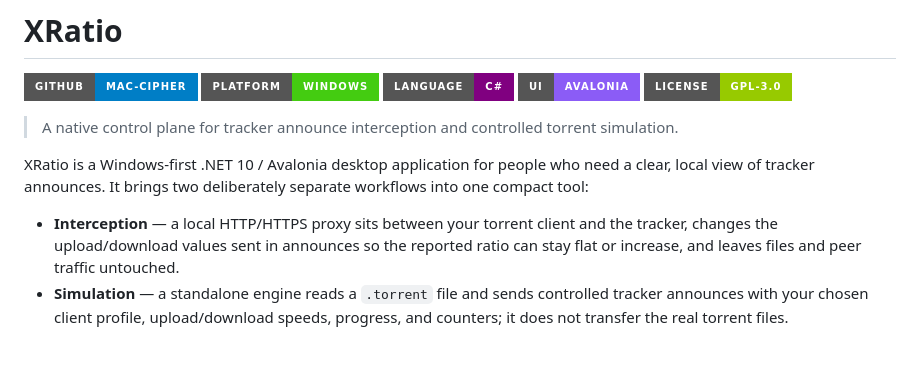
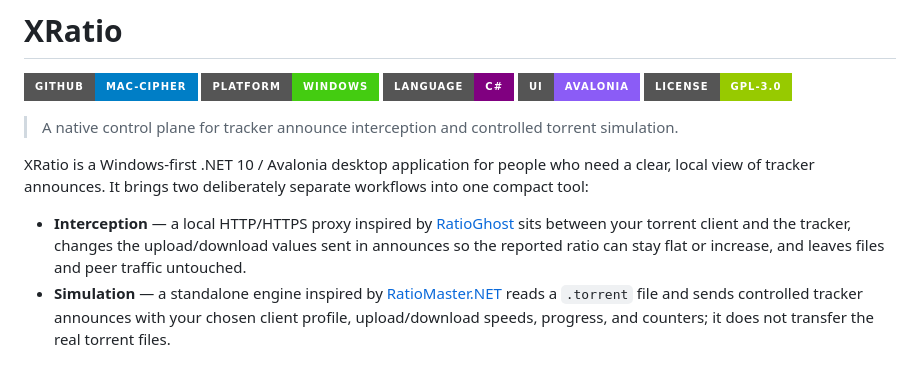
Before and after one commit to Mac-Cipher/XRatio, a Markdown page: README.md, the part around the change. Rendered like a GitHub page; badges without logos.

```diff
--- a/README.md
+++ b/README.md
@@ -10,8 +10,8 @@
 
 XRatio is a Windows-first .NET 10 / Avalonia desktop application for people who need a clear, local view of tracker announces. It brings two deliberately separate workflows into one compact tool:
 
-- **Interception** — a local HTTP/HTTPS proxy sits between your torrent client and the tracker, changes the upload/download values sent in announces so the reported ratio can stay flat or increase, and leaves files and peer traffic untouched.
-- **Simulation** — a standalone engine reads a `.torrent` file and sends controlled tracker announces with your chosen client profile, upload/download speeds, progress, and counters; it does not transfer the real torrent files.
+- **Interception** — a local HTTP/HTTPS proxy inspired by [RatioGhost](https://github.com/ratioghost/ratioghost) sits between your torrent client and the tracker, changes the upload/download values sent in announces so the reported ratio can stay flat or increase, and leaves files and peer traffic untouched.
+- **Simulation** — a standalone engine inspired by [RatioMaster.NET](https://github.com/NikolayIT/RatioMaster.NET) reads a `.torrent` file and sends controlled tracker announces with your chosen client profile, upload/download speeds, progress, and counters; it does not transfer the real torrent files.
 
 <p align="center">
   <img src="docs/screenshots/overview-light.png" alt="XRatio current overview" width="1000">
```
Also changed, not shown: README.fr.md (+2 -2 lines).
